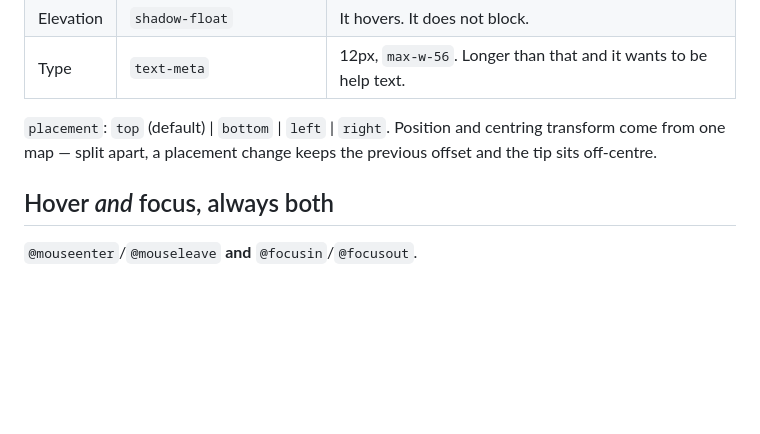
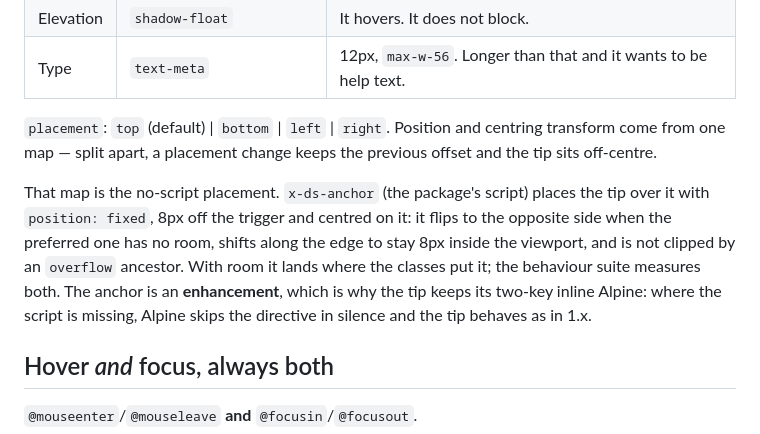
Before and after one commit to shipbytes/design-system, a Markdown page: specs/tooltip.md, the part around the change. GitHub-like rendering; blank space fills up the shorter version.

```diff
--- a/specs/tooltip.md
+++ b/specs/tooltip.md
@@ -35,6 +35,15 @@ the button an `aria-label` and let the tip add to it.
 transform come from one map — split apart, a placement change keeps the previous
 offset and the tip sits off-centre.
 
+That map is the no-script placement. `x-ds-anchor` (the package's script)
+places the tip over it with `position: fixed`, 8px off the trigger and centred
+on it: it flips to the opposite side when the preferred one has no room, shifts
+along the edge to stay 8px inside the viewport, and is not clipped by an
+`overflow` ancestor. With room it lands where the classes put it; the behaviour
+suite measures both. The anchor is an **enhancement**, which is why the tip
+keeps its two-key inline Alpine: where the script is missing, Alpine skips the
+directive in silence and the tip behaves as in 1.x.
+
 ## Hover *and* focus, always both
 
 `@mouseenter`/`@mouseleave` **and** `@focusin`/`@focusout`.
```
Also changed, not shown: docs/components/tooltip.md (+7 -1 lines), docs/images/tooltip.png, 3 other files.
